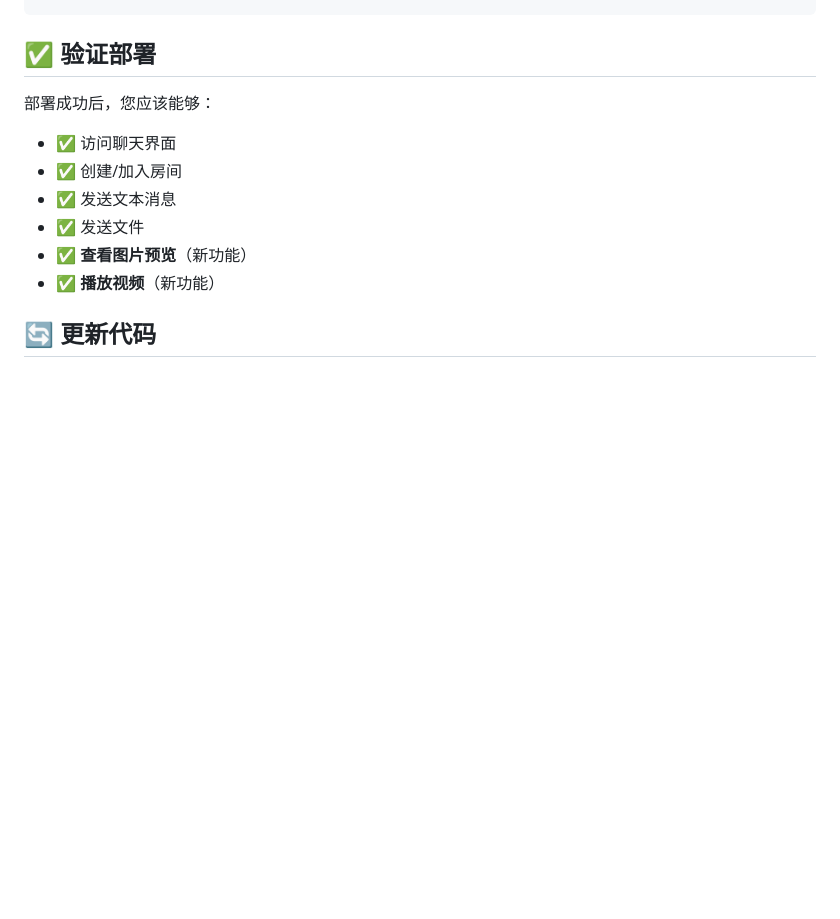
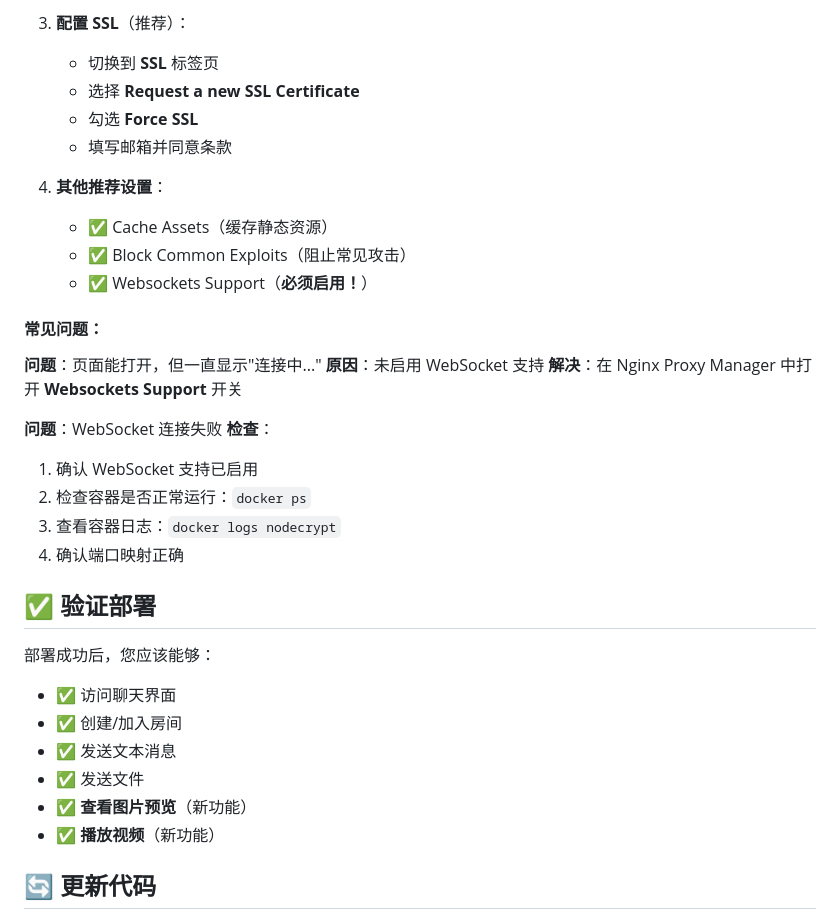
Before and after one commit to uszhanghu/nodecrypt, a Markdown page: DOCKER_DEPLOY.md, the part around one of its changes. GitHub-like rendering; blank space fills up the shorter version.

```diff
--- a/DOCKER_DEPLOY.md
+++ b/DOCKER_DEPLOY.md
@@ -108,3 +224,27 @@ sudo certbot --nginx -d your-domain.com
+3. **配置 SSL**（推荐）：
+   - 切换到 **SSL** 标签页
+   - 选择 **Request a new SSL Certificate**
+   - 勾选 **Force SSL**
+   - 填写邮箱并同意条款
+
+4. **其他推荐设置**：
+   - ✅ Cache Assets（缓存静态资源）
+   - ✅ Block Common Exploits（阻止常见攻击）
+   - ✅ Websockets Support（**必须启用！**）
+
+#### 常见问题：
+
+**问题**：页面能打开，但一直显示"连接中..."
+**原因**：未启用 WebSocket 支持
+**解决**：在 Nginx Proxy Manager 中打开 **Websockets Support** 开关
+
+**问题**：WebSocket 连接失败
+**检查**：
+1. 确认 WebSocket 支持已启用
+2. 检查容器是否正常运行：`docker ps`
+3. 查看容器日志：`docker logs nodecrypt`
+4. 确认端口映射正确
+
 
 ## ✅ 验证部署
 
```
Also changed, not shown: other parts of DOCKER_DEPLOY.md (+118 -2 lines).
